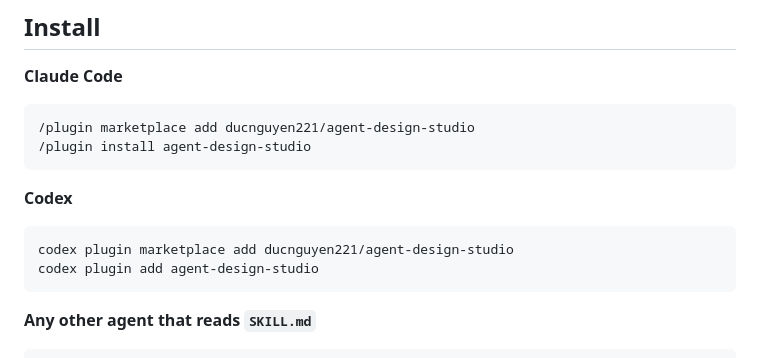
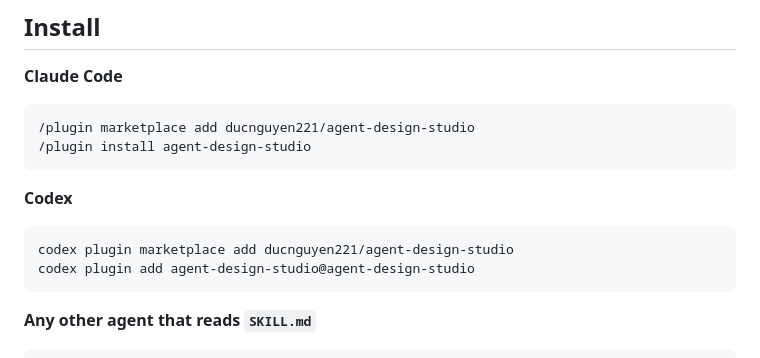
Before and after one commit to ducnguyen221/agent-design-studio, a Markdown page: README.md, the part around the change. Rendered like a GitHub page.

````diff
--- a/README.md
+++ b/README.md
@@ -81,7 +81,7 @@ than the one doing it, so nobody has to ask where things stand.
 
 ```
 codex plugin marketplace add ducnguyen221/agent-design-studio
-codex plugin add agent-design-studio
+codex plugin add agent-design-studio@agent-design-studio
 ```
 
 **Any other agent that reads `SKILL.md`**
````
Also changed, not shown: README.vi.md (+1 -1 lines).
